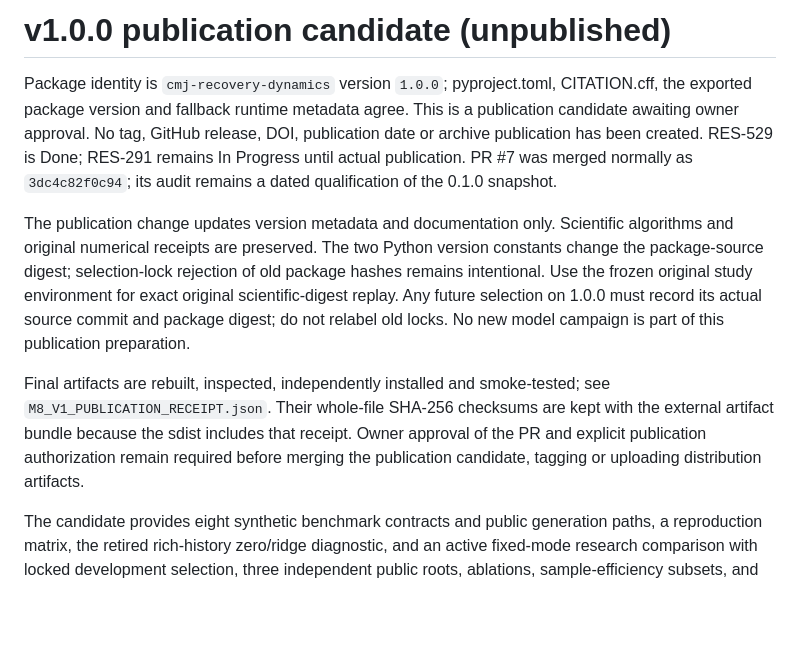
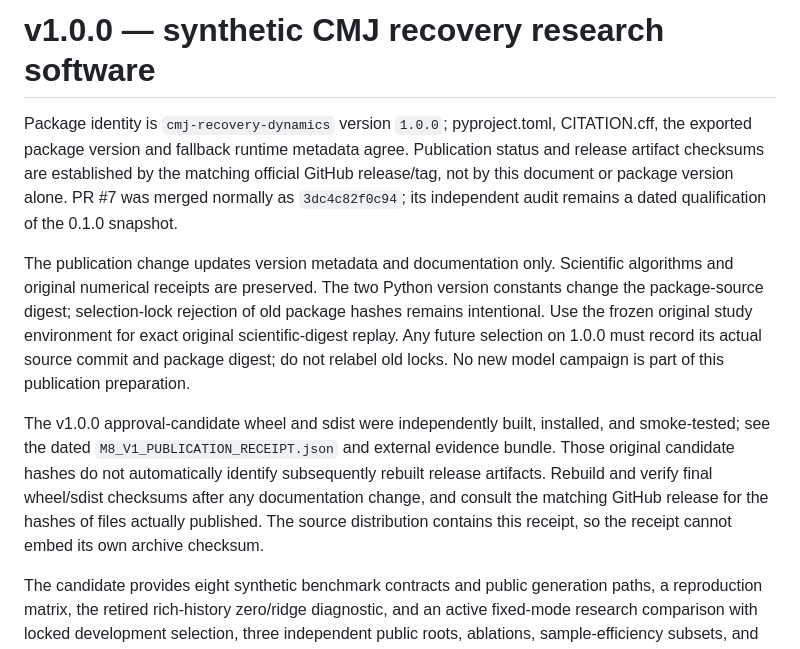
Before and after one commit to Litju/CMJRecoveryDynamicsBench, a Markdown page: docs/M8_RELEASE_NOTES.md, the part around the change. Rendered like a GitHub page; blank space fills up the shorter version.

Commit message:
docs(release): distinguish release state from candidate evidence

```diff
--- a/docs/M8_RELEASE_NOTES.md
+++ b/docs/M8_RELEASE_NOTES.md
@@ -1,11 +1,11 @@
-# v1.0.0 publication candidate (unpublished)
+# v1.0.0 — synthetic CMJ recovery research software
 
 Package identity is `cmj-recovery-dynamics` version `1.0.0`; pyproject.toml,
 CITATION.cff, the exported package version and fallback runtime metadata agree.
-This is a publication candidate awaiting owner approval. No tag, GitHub release,
-DOI, publication date or archive publication has been created. RES-529 is Done;
-RES-291 remains In Progress until actual publication. PR #7 was merged normally
-as `3dc4c82f0c94`; its audit remains a dated qualification of the 0.1.0 snapshot.
+Publication status and release artifact checksums are established by the
+matching official GitHub release/tag, not by this document or package version
+alone. PR #7 was merged normally as `3dc4c82f0c94`; its independent audit
+remains a dated qualification of the 0.1.0 snapshot.
 
 The publication change updates version metadata and documentation only. Scientific
 algorithms and original numerical receipts are preserved. The two Python version
@@ -15,11 +15,13 @@ for exact original scientific-digest replay. Any future selection on 1.0.0 must
 record its actual source commit and package digest; do not relabel old locks.
 No new model campaign is part of this publication preparation.
 
-Final artifacts are rebuilt, inspected, independently installed and smoke-tested;
-see `M8_V1_PUBLICATION_RECEIPT.json`. Their whole-file SHA-256 checksums are kept
-with the external artifact bundle because the sdist includes that receipt. Owner
-approval of the PR and explicit publication authorization remain required before
-merging the publication candidate, tagging or uploading distribution artifacts.
+The v1.0.0 approval-candidate wheel and sdist were independently built, installed,
+and smoke-tested; see the dated `M8_V1_PUBLICATION_RECEIPT.json` and external
+evidence bundle. Those original candidate hashes do not automatically identify
+subsequently rebuilt release artifacts. Rebuild and verify final wheel/sdist
+checksums after any documentation change, and consult the matching GitHub release
+for the hashes of files actually published. The source distribution contains
+this receipt, so the receipt cannot embed its own archive checksum.
 
 The candidate provides eight synthetic benchmark contracts and public generation
 paths, a reproduction matrix, the retired rich-history zero/ridge diagnostic,
```
